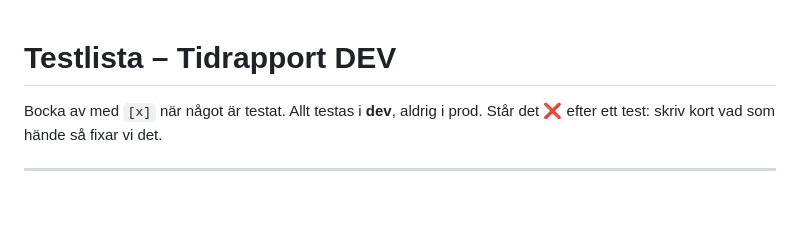
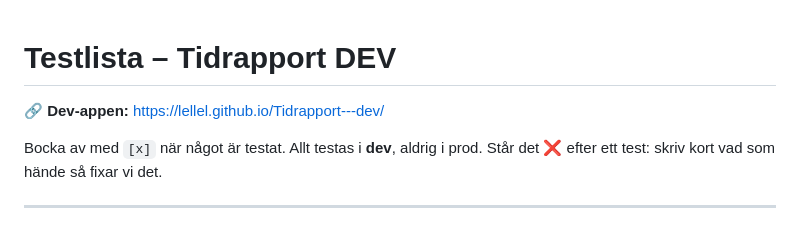
Before and after one commit to Lellel/Tidrapport---dev, a Markdown page: TESTLISTA.md, the part around the change. Drawn GitHub-style; blank space fills up the shorter version.

Commit message:
TESTLISTA: länk till dev-appen överst
Co-Authored-By: Claude Opus 5.5 <noreply@anthropic.com>

```diff
--- a/TESTLISTA.md
+++ b/TESTLISTA.md
@@ -1,4 +1,6 @@
 # Testlista – Tidrapport DEV
+
+🔗 **Dev-appen:** https://lellel.github.io/Tidrapport---dev/
 
 Bocka av med `[x]` när något är testat. Allt testas i **dev**, aldrig i prod.
 Står det ❌ efter ett test: skriv kort vad som hände så fixar vi det.
```
